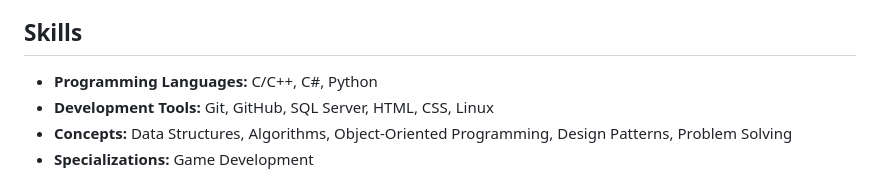
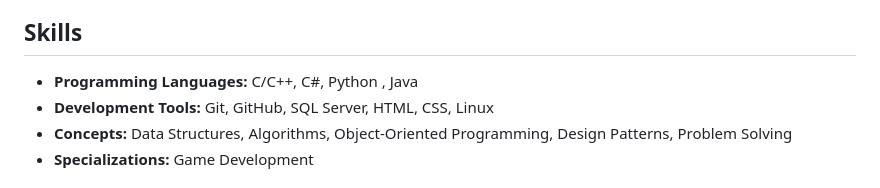
Before and after one commit to khalwsh/khalwsh, a Markdown page: README.md, the part around the change. Rendered like a GitHub page.

```diff
--- a/README.md
+++ b/README.md
@@ -21,7 +21,7 @@ Faculty of Electronic Engineering, Menoufia University
 
 ## Skills
 
-- **Programming Languages:** C/C++, C#, Python
+- **Programming Languages:** C/C++, C#, Python , Java
 - **Development Tools:** Git, GitHub, SQL Server, HTML, CSS, Linux
 - **Concepts:** Data Structures, Algorithms, Object-Oriented Programming, Design Patterns, Problem Solving
 - **Specializations:** Game Development
```
